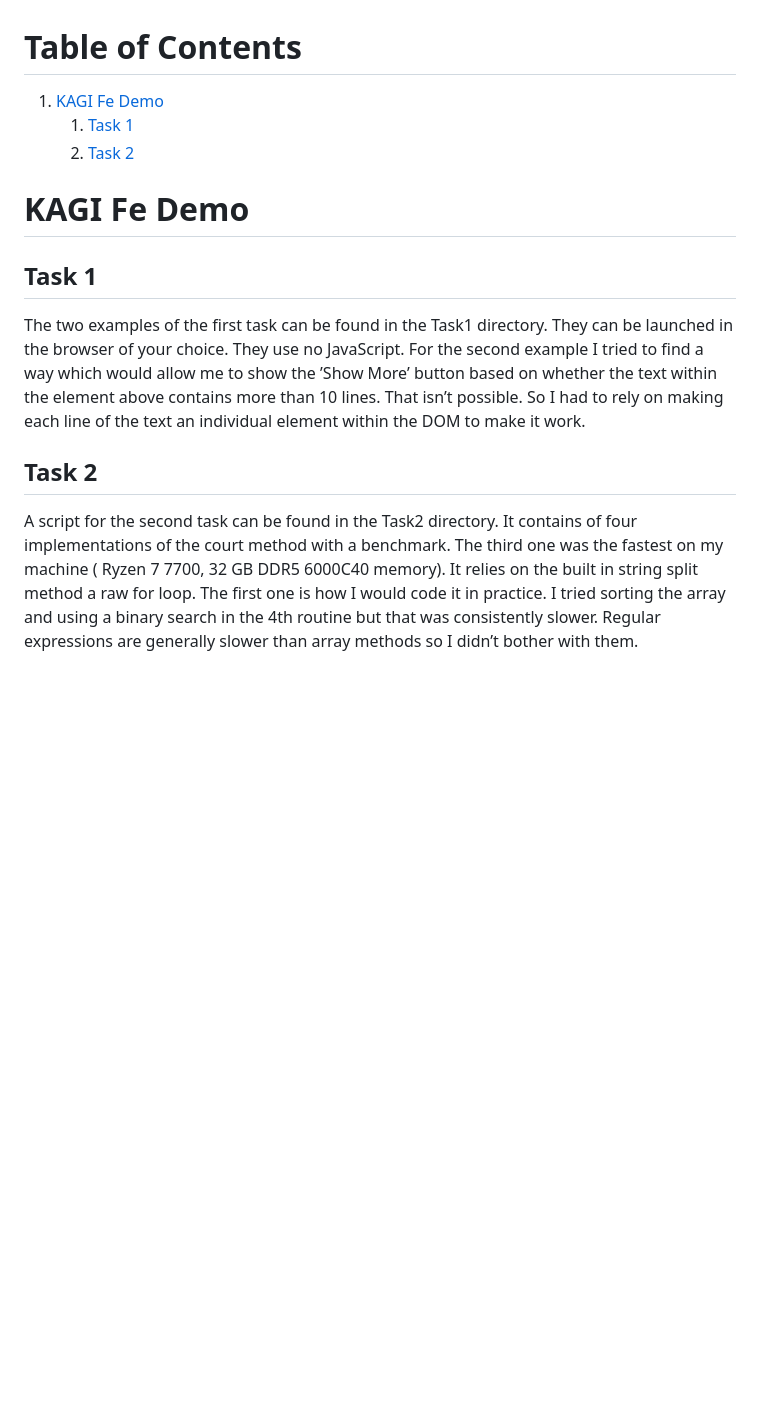
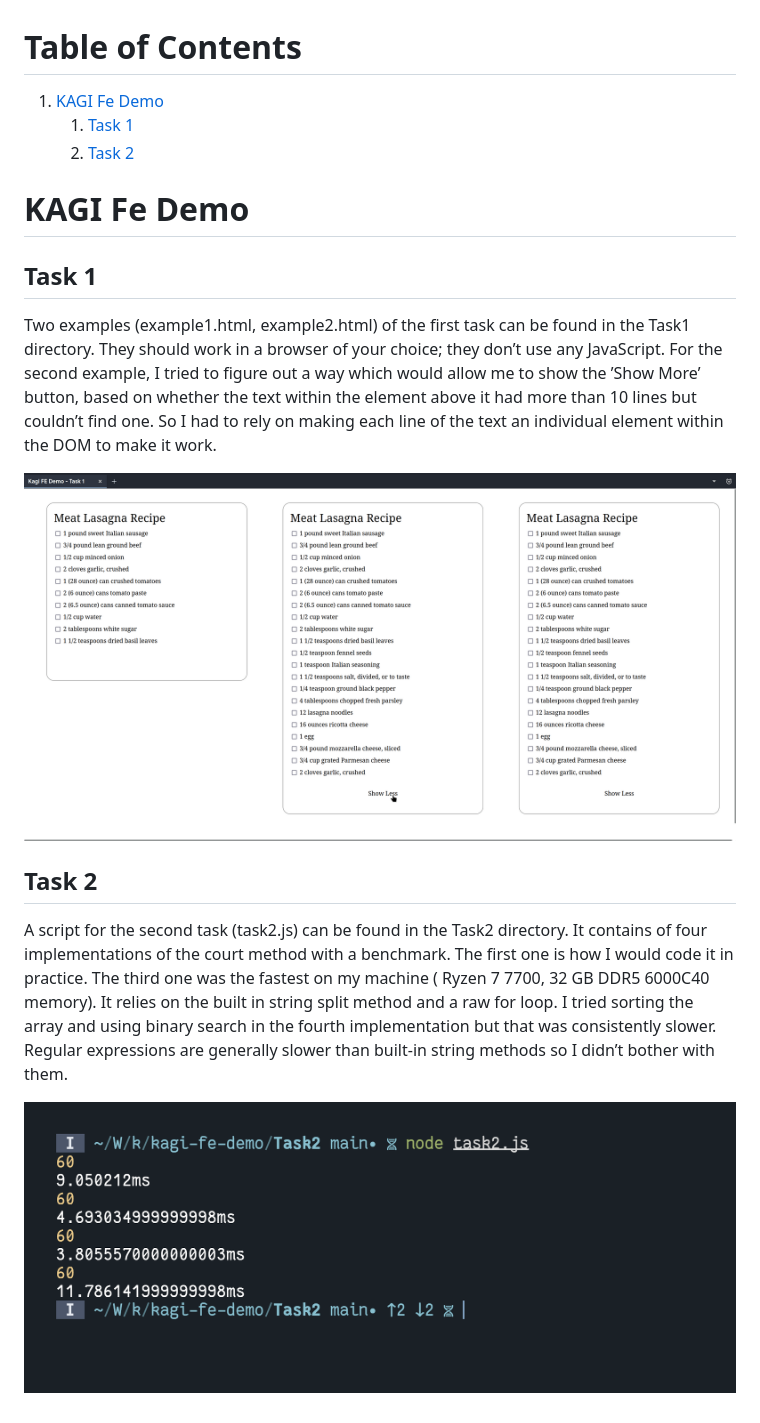
Before and after one commit to Chashm-e-Afreen/kagi-fe-demo, a Markdown page: README.md, the part around the change printed below. GitHub-like rendering; pictures changed too: task1.gif (added), task2.png (added); blank space fills up the shorter version.

```diff
--- a/README.md
+++ b/README.md
@@ -16,8 +16,10 @@
 
 ## Task 1
 
-The two examples of the first task can be found in the Task1 directory. They can be launched in the browser of your choice. They use no JavaScript. For the second example
-I tried to find a way which would allow me to show the &rsquo;Show More&rsquo; button based on whether the text within the element above contains more than 10 lines. That isn&rsquo;t possible.
+Two examples (example1.html, example2.html) of the first task can be found in the Task1 directory. They should work in a browser of your choice; they don&rsquo;t use any JavaScript.
+For the second example, I tried to figure out a way which would allow me to show the &rsquo;Show More&rsquo; button,
+based on whether the text within the element above it had more than 10 lines but couldn&rsquo;t find one.
 So I had to rely on making each line of the text an individual element within the DOM to make it work.
 
+![img](./task1.gif)
 
@@ -25,5 +28,8 @@ So I had to rely on making each line of the text an individual element within th
 
 ## Task 2
 
-A script for the second task can be found in the Task2 directory. It contains of four implementations of the court method with a benchmark. The third one was the fastest on my machine
-( Ryzen 7 7700, 32 GB DDR5 6000C40 memory). It relies on the built in string split method a raw for loop. The first one is how I would code it in practice. I tried sorting the array and using a binary search in the 4th routine but that was consistently slower. Regular expressions are generally slower than array methods so I didn&rsquo;t bother with them.
+A script for the second task (task2.js) can be found in the Task2 directory. It contains of four implementations of the court method with a benchmark. The first one is how I would code it in practice. The third one was the fastest on my machine ( Ryzen 7 7700, 32 GB DDR5 6000C40 memory). It relies on the built in string split method and a raw for loop.
+I tried sorting the array and using binary search in the fourth implementation but that was consistently slower. Regular expressions are generally slower than built-in string methods
+so I didn&rsquo;t bother with them.
+
+![img](./task2.png)
```
Also changed, not shown: other parts of README.md (+7 -6 lines), 1 other file.
